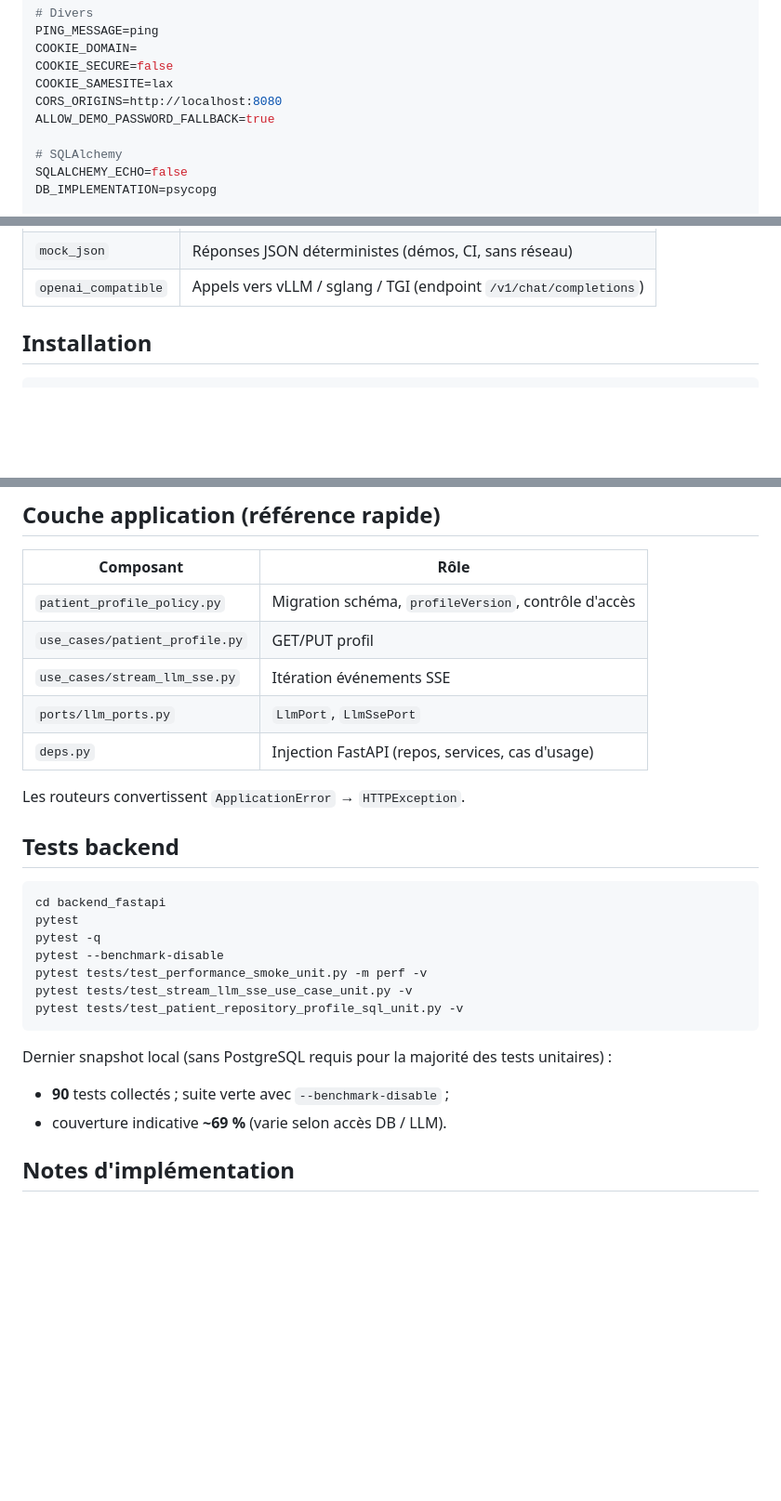
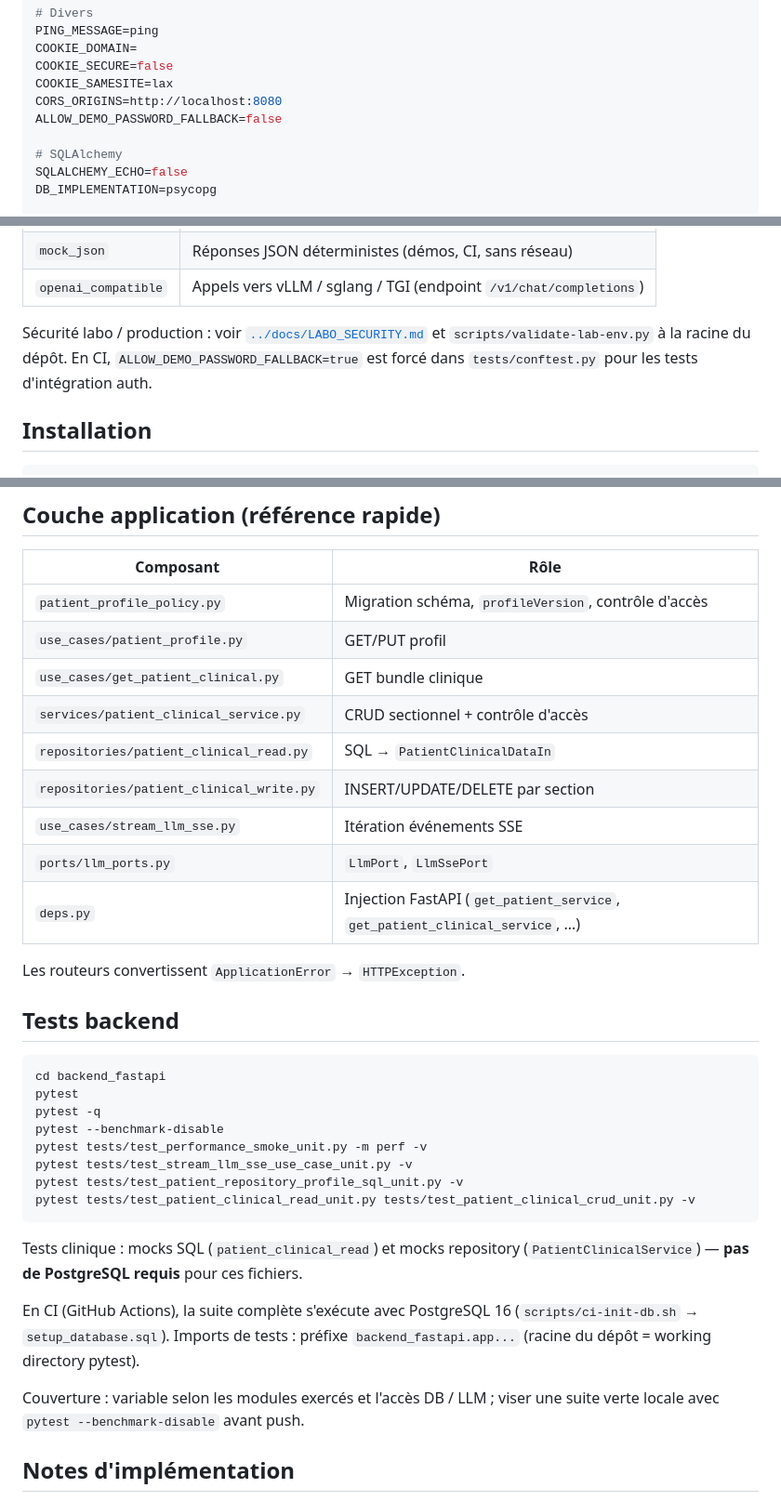
Before and after one commit to Bergerghislain/ARCANE-20-Clinical-20Decision-20Support-, a Markdown page: backend_fastapi/README.md, 3 parts joined by grey strips. Shown at 93% size. GitHub-like rendering; blank space fills up the shorter version.

````diff
--- a/backend_fastapi/README.md
+++ b/backend_fastapi/README.md
@@ -50,7 +51,7 @@ COOKIE_DOMAIN=
 COOKIE_SECURE=false
 COOKIE_SAMESITE=lax
 CORS_ORIGINS=http://localhost:8080
-ALLOW_DEMO_PASSWORD_FALLBACK=true
+ALLOW_DEMO_PASSWORD_FALLBACK=false
 
 # SQLAlchemy
 SQLALCHEMY_ECHO=false
@@ -73,6 +74,8 @@ LLM_MAX_TOKENS=1200
 | `disabled` (défaut)   | Chat sync → 503 ; streaming SSE → 503 via `StreamLlmSseUseCase` |
 | `mock_json`           | Réponses JSON déterministes (démos, CI, sans réseau) |
 | `openai_compatible`   | Appels vers vLLM / sglang / TGI (endpoint `/v1/chat/completions`) |
+
+Sécurité labo / production : voir [`../docs/LABO_SECURITY.md`](../docs/LABO_SECURITY.md) et `scripts/validate-lab-env.py` à la racine du dépôt. En CI, `ALLOW_DEMO_PASSWORD_FALLBACK=true` est forcé dans `tests/conftest.py` pour les tests d'intégration auth.
 
 ## Installation
 
@@ -189,9 +239,13 @@ Le streaming passe par `StreamLlmSseUseCase` et un `LlmSsePort` injecté (`deps.
 |-----------|------|
 | `patient_profile_policy.py` | Migration schéma, `profileVersion`, contrôle d'accès |
 | `use_cases/patient_profile.py` | GET/PUT profil |
+| `use_cases/get_patient_clinical.py` | GET bundle clinique |
+| `services/patient_clinical_service.py` | CRUD sectionnel + contrôle d'accès |
+| `repositories/patient_clinical_read.py` | SQL → `PatientClinicalDataIn` |
+| `repositories/patient_clinical_write.py` | INSERT/UPDATE/DELETE par section |
 | `use_cases/stream_llm_sse.py` | Itération événements SSE |
 | `ports/llm_ports.py` | `LlmPort`, `LlmSsePort` |
-| `deps.py` | Injection FastAPI (repos, services, cas d'usage) |
+| `deps.py` | Injection FastAPI (`get_patient_service`, `get_patient_clinical_service`, …) |
 
 Les routeurs convertissent `ApplicationError` → `HTTPException`.
 
@@ -205,12 +259,14 @@ pytest --benchmark-disable
 pytest tests/test_performance_smoke_unit.py -m perf -v
 pytest tests/test_stream_llm_sse_use_case_unit.py -v
 pytest tests/test_patient_repository_profile_sql_unit.py -v
+pytest tests/test_patient_clinical_read_unit.py tests/test_patient_clinical_crud_unit.py -v
 ```
 
-Dernier snapshot local (sans PostgreSQL requis pour la majorité des tests unitaires) :
+Tests clinique : mocks SQL (`patient_clinical_read`) et mocks repository (`PatientClinicalService`) — **pas de PostgreSQL requis** pour ces fichiers.
 
-- **90** tests collectés ; suite verte avec `--benchmark-disable` ;
-- couverture indicative **~69 %** (varie selon accès DB / LLM).
+En CI (GitHub Actions), la suite complète s'exécute avec PostgreSQL 16 (`scripts/ci-init-db.sh` → `setup_database.sql`). Imports de tests : préfixe `backend_fastapi.app...` (racine du dépôt = working directory pytest).
+
+Couverture : variable selon les modules exercés et l'accès DB / LLM ; viser une suite verte locale avec `pytest --benchmark-disable` avant push.
 
 ## Notes d'implémentation
 
````
Also changed, not shown: other parts of backend_fastapi/README.md (+52 -4 lines).
